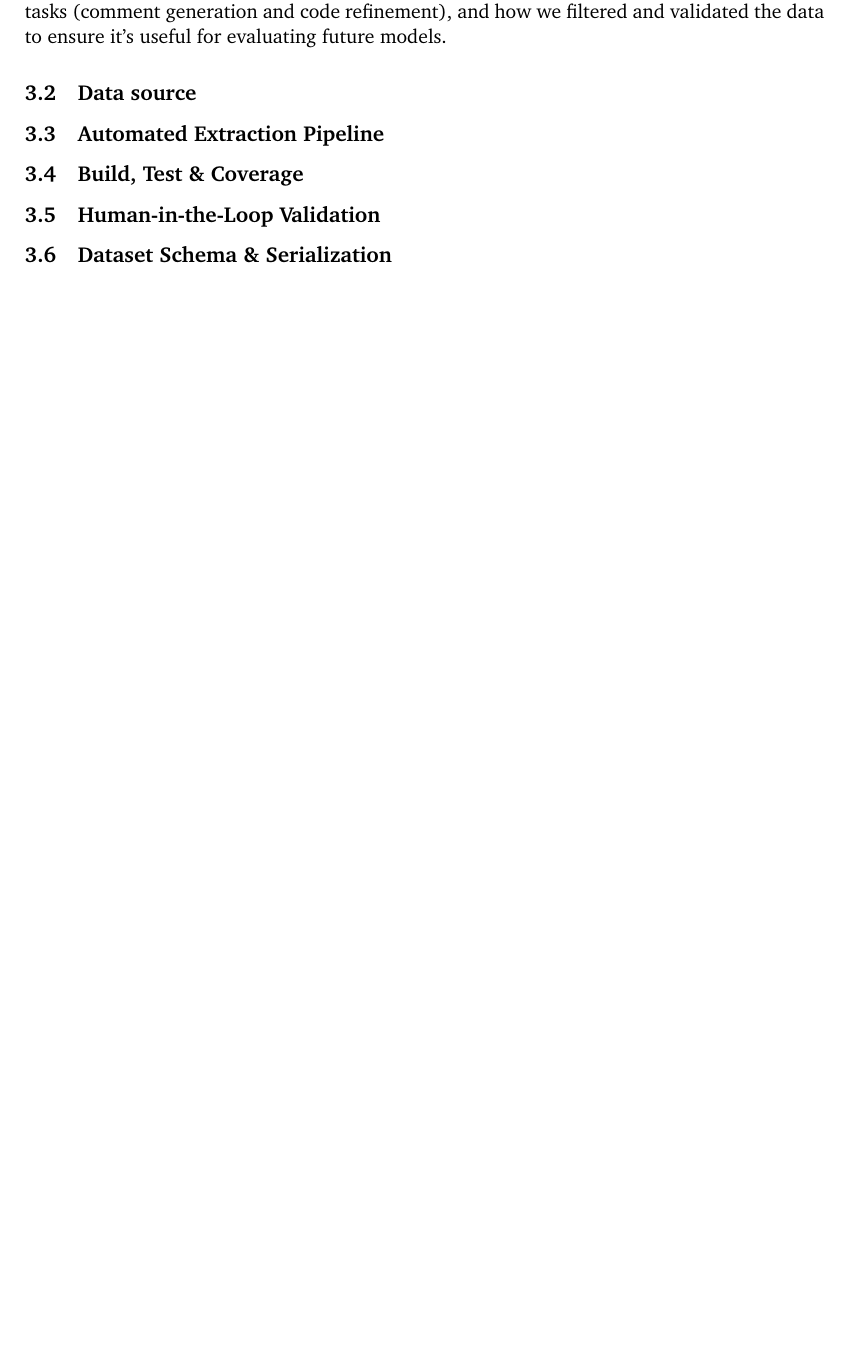
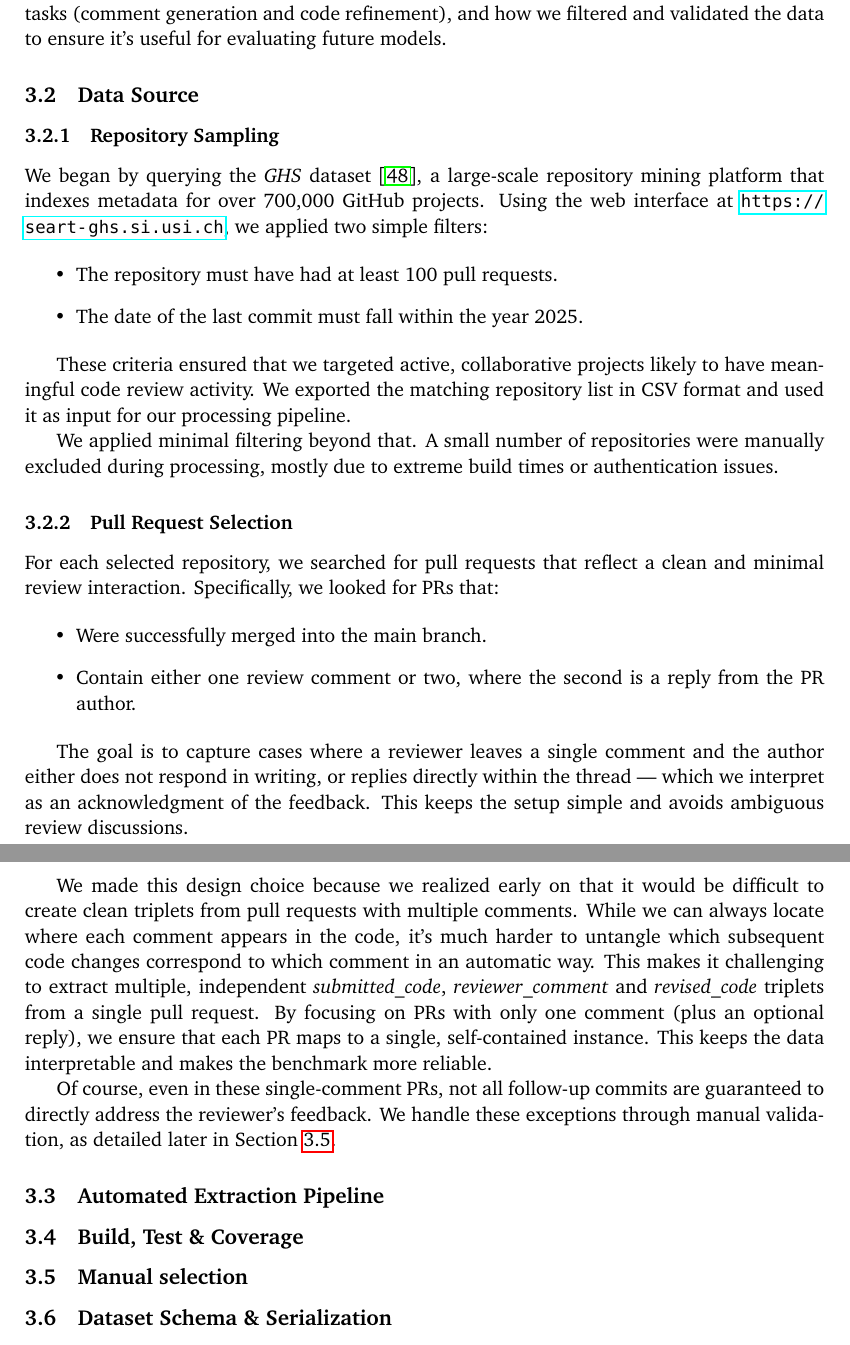
Before and after one commit to karma-riuk/thesis-paper, a LaTeX document (main.tex, which reads sections/3-crab.tex): part of page 11 of 15 before the commit and two parts of pages 11 and 12 of 16 after it, the two joined at a grey line, cut so that both start at the same text, the shorter picture padded with empty space. Compiled offline with pdfLaTeX.

Commit message:
written 3.2 Data source

```diff
--- a/sections/3-crab.tex
+++ b/sections/3-crab.tex
@@ -23,10 +23,56 @@ This section explains how we constructed the dataset, how we defined the two ben
 useful for evaluating future models.
 
 
-\subsection{Data source}
+\subsection{Data Source}
+
+\subsubsection{Repository Sampling}
+
+We began by querying the \textit{GHS} dataset~\cite{Dabic:msr2021data}, a large-scale repository
+mining platform that indexes metadata for over 700,000 GitHub projects. Using the web interface at
+\url{https://seart-ghs.si.usi.ch}, we applied two simple filters:
+
+\begin{itemize}
+	\item The repository must have had at least 100 pull requests.
+	\item The date of the last commit must fall within the year 2025.
+\end{itemize}
+
+These criteria ensured that we targeted active, collaborative projects likely to have meaningful
+code review activity. We exported the matching repository list in CSV format and used it as input
+for our processing pipeline.
+
+We applied minimal filtering beyond that. A small number of repositories were manually excluded
+during processing, mostly due to extreme build times or authentication issues.
+
+\subsubsection{Pull Request Selection}
+
+For each selected repository, we searched for pull requests that reflect a clean and minimal review
+interaction. Specifically, we looked for PRs that:
+
+\begin{itemize}
+	\item Were successfully merged into the main branch.
+	\item Contain either one review comment or two, where the second is a reply from the PR author.
+\end{itemize}
+
+The goal is to capture cases where a reviewer leaves a single comment and the author either does not
+respond in writing, or replies directly within the thread — which we interpret as an acknowledgment
+of the feedback. This keeps the setup simple and avoids ambiguous review discussions.
+
+We made this design choice because we realized early on that it would be difficult to create clean
+triplets from pull requests with multiple comments. While we can always locate where each comment
+appears in the code, it's much harder to untangle which subsequent code changes correspond to which
+comment in an automatic way. This makes it challenging to extract multiple, independent \subCode,
+\revComment and \revCode triplets from a single pull request. By focusing on PRs with only one
+comment (plus an optional reply), we ensure that each PR maps to a single, self-contained instance.
+This keeps the data interpretable and makes the benchmark more reliable.
+
+Of course, even in these single-comment PRs, not all follow-up commits are guaranteed to directly
+address the reviewer’s feedback. We handle these exceptions through manual validation, as detailed
+later in Section~\ref{sec:manual-selection}.
+
 \subsection{Automated Extraction Pipeline}
 \subsection{Build, Test \& Coverage}
-\subsection{Human-in-the-Loop Validation}
+\subsection{Manual selection}
+\label{sec:manual-selection}
 \subsection{Dataset Schema \& Serialization}
 \subsection{Dataset Statistics}
 \subsection{Summary \& Deliverables}
```
